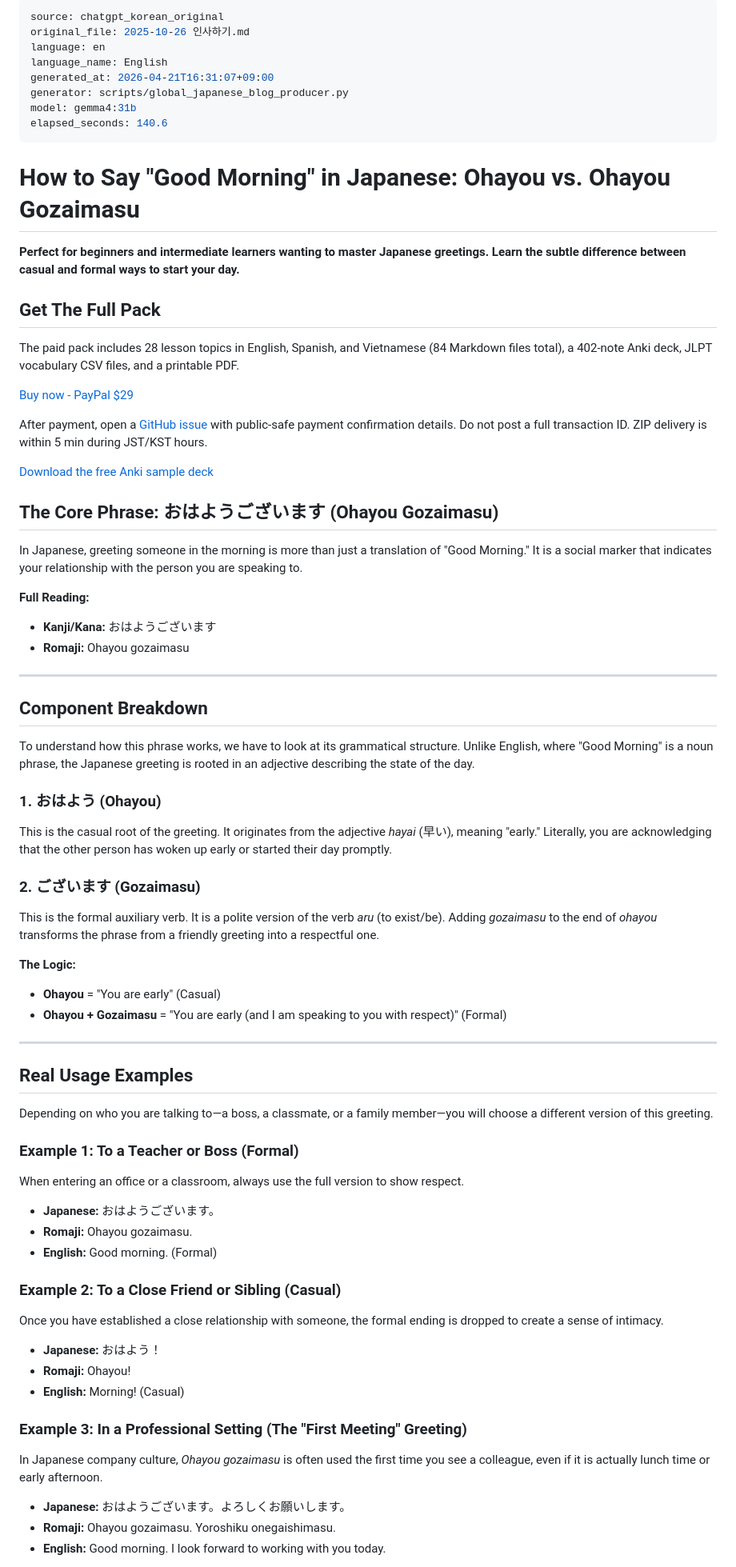
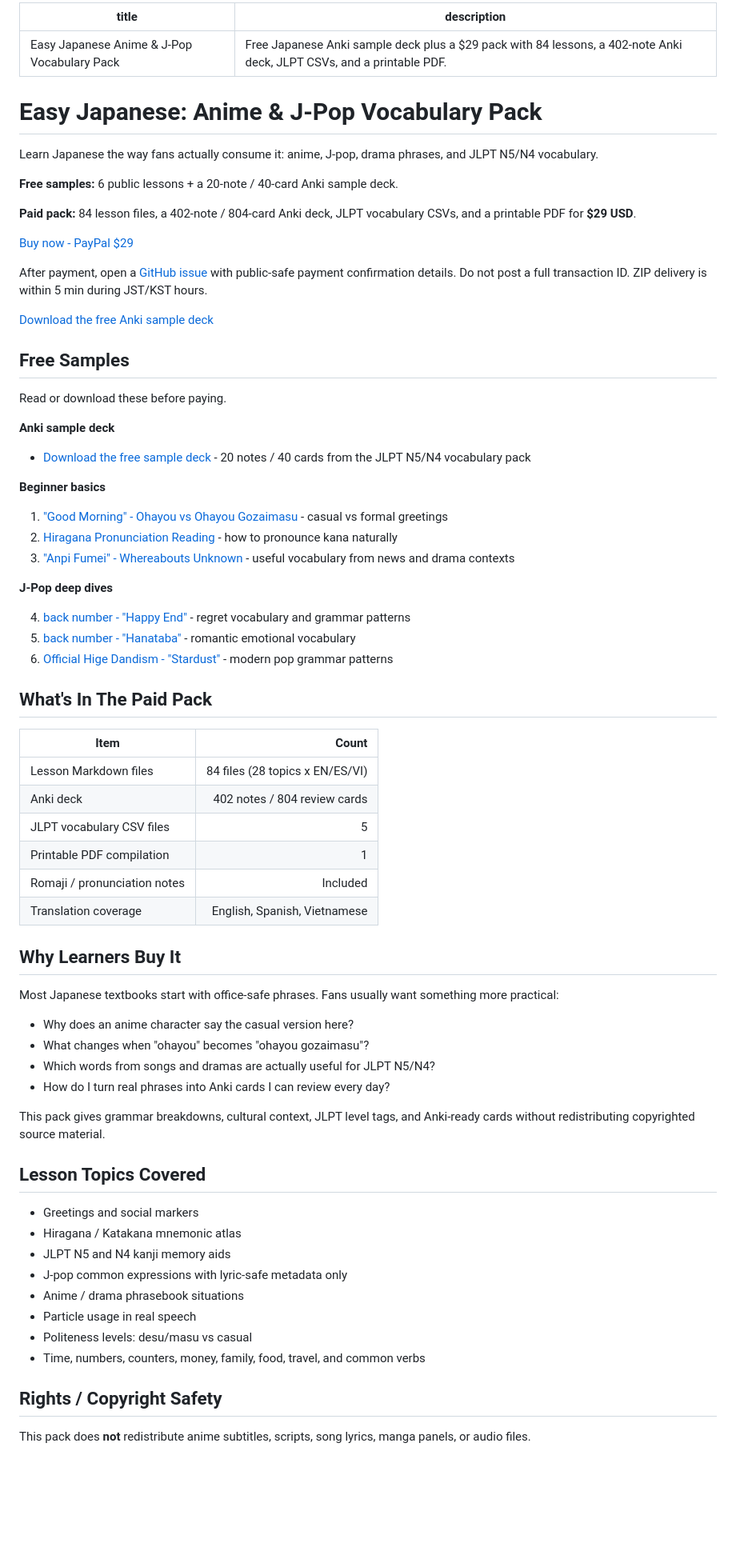
Before and after one commit to duct-tape2/japanese-anki-pack, a Markdown page: index.md, the part around one of its changes. Shown at 80% size. GitHub-like rendering; blank space fills up the shorter version.

Commit message:
Make homepage product-focused

```diff
--- a/index.md
+++ b/index.md
@@ -1,22 +1,15 @@
 ---
-source: chatgpt_korean_original
-original_file: 2025-10-26 인사하기.md
-language: en
-language_name: English
-generated_at: 2026-04-21T16:31:07+09:00
-generator: scripts/global_japanese_blog_producer.py
-model: gemma4:31b
-elapsed_seconds: 140.6
+title: Easy Japanese Anime & J-Pop Vocabulary Pack
+description: Free Japanese Anki sample deck plus a $29 pack with 84 lessons, a 402-note Anki deck, JLPT CSVs, and a printable PDF.
 ---
 
-# How to Say "Good Morning" in Japanese: Ohayou vs. Ohayou Gozaimasu
+# Easy Japanese: Anime & J-Pop Vocabulary Pack
 
-**Perfect for beginners and intermediate learners wanting to master Japanese greetings.**
-**Learn the subtle difference between casual and formal ways to start your day.**
+Learn Japanese the way fans actually consume it: anime, J-pop, drama phrases, and JLPT N5/N4 vocabulary.
 
-## Get The Full Pack
+**Free samples:** 6 public lessons + a 20-note / 40-card Anki sample deck.
 
-The paid pack includes 28 lesson topics in English, Spanish, and Vietnamese (84 Markdown files total), a 402-note Anki deck, JLPT vocabulary CSV files, and a printable PDF.
+**Paid pack:** 84 lesson files, a 402-note / 804-card Anki deck, JLPT vocabulary CSVs, and a printable PDF for **$29 USD**.
 
 [Buy now - PayPal $29](https://www.paypal.me/sks7178/29)
 
@@ -24,54 +17,60 @@ After payment, open a [GitHub issue](https://github.com/duct-tape2/japanese-anki
 
 [Download the free Anki sample deck](samples/easy-japanese-sample.apkg)
 
-## The Core Phrase: おはようございます (Ohayou Gozaimasu)
+## Free Samples
 
-In Japanese, greeting someone in the morning is more than just a translation of "Good Morning." It is a social marker that indicates your relationship with the person you are speaking to.
+Read or download these before paying.
 
-**Full Reading:**
-*   **Kanji/Kana:** おはようございます
-*   **Romaji:** Ohayou gozaimasu
+**Anki sample deck**
 
----
+- [Download the free sample deck](samples/easy-japanese-sample.apkg) - 20 notes / 40 cards from the JLPT N5/N4 vocabulary pack
 
-## Component Breakdown
+**Beginner basics**
 
-To understand how this phrase works, we have to look at its grammatical structure. Unlike English, where "Good Morning" is a noun phrase, the Japanese greeting is rooted in an adjective describing the state of the day.
+1. ["Good Morning" - Ohayou vs Ohayou Gozaimasu](samples/01-greetings-ohayou.md) - casual vs formal greetings
+2. [Hiragana Pronunciation Reading](samples/02-hiragana-pronunciation.md) - how to pronounce kana naturally
+3. ["Anpi Fumei" - Whereabouts Unknown](samples/03-anpiufumei-meaning.md) - useful vocabulary from news and drama contexts
 
-### 1. おはよう (Ohayou)
-This is the casual root of the greeting. It originates from the adjective *hayai* (早い), meaning "early." Literally, you are acknowledging that the other person has woken up early or started their day promptly.
+**J-Pop deep dives**
 
-### 2. ございます (Gozaimasu)
-This is the formal auxiliary verb. It is a polite version of the verb *aru* (to exist/be). Adding *gozaimasu* to the end of *ohayou* transforms the phrase from a friendly greeting into a respectful one.
+4. [back number - "Happy End"](samples/04-jpop-back-number-happy-end.md) - regret vocabulary and grammar patterns
+5. [back number - "Hanataba"](samples/05-jpop-back-number-hanabata.md) - romantic emotional vocabulary
+6. [Official Hige Dandism - "Stardust"](samples/06-jpop-higedan-stardust.md) - modern pop grammar patterns
 
-**The Logic:**
-*   **Ohayou** = "You are early" (Casual)
-*   **Ohayou + Gozaimasu** = "You are early (and I am speaking to you with respect)" (Formal)
+## What's In The Paid Pack
 
----
+| Item | Count |
+|---|---:|
+| Lesson Markdown files | 84 files (28 topics x EN/ES/VI) |
+| Anki deck | 402 notes / 804 review cards |
+| JLPT vocabulary CSV files | 5 |
+| Printable PDF compilation | 1 |
+| Romaji / pronunciation notes | Included |
+| Translation coverage | English, Spanish, Vietnamese |
 
-## Real Usage Examples
+## Why Learners Buy It
 
-Depending on who you are talking to—a boss, a classmate, or a family member—you will choose a different version of this greeting.
+Most Japanese textbooks start with office-safe phrases. Fans usually want something more practical:
 
-### Example 1: To a Teacher or Boss (Formal)
-When entering an office or a classroom, always use the full version to show respect.
+- Why does an anime character say the casual version here?
+- What changes when "ohayou" becomes "ohayou gozaimasu"?
+- Which words from songs and dramas are actually useful for JLPT N5/N4?
+- How do I turn real phrases into Anki cards I can review every day?
 
-*   **Japanese:** おはようございます。
-*   **Romaji:** Ohayou gozaimasu.
-*   **English:** Good morning. (Formal)
+This pack gives grammar breakdowns, cultural context, JLPT level tags, and Anki-ready cards without redistributing copyrighted source material.
 
-### Example 2: To a Close Friend or Sibling (Casual)
-Once you have established a close relationship with someone, the formal ending is dropped to create a sense of intimacy.
+## Lesson Topics Covered
 
-*   **Japanese:** おはよう！
-*   **Romaji:** Ohayou!
-*   **English:** Morning! (Casual)
+- Greetings and social markers
+- Hiragana / Katakana mnemonic atlas
+- JLPT N5 and N4 kanji memory aids
+- J-pop common expressions with lyric-safe metadata only
+- Anime / drama phrasebook situations
+- Particle usage in real speech
+- Politeness levels: desu/masu vs casual
+- Time, numbers, counters, money, family, food, travel, and common verbs
 
-### Example 3: In a Professional Setting (The "First Meeting" Greeting)
-In Japanese company culture, *Ohayou gozaimasu* is often used the first time you see a colleague, even if it is actually lunch time or early afternoon.
+## Rights / Copyright Safety
 
-*   **Japanese:** おはようございます。よろしくお願いします。
-*   **Romaji:** Ohayou gozaimasu. Yoroshiku onegaishimasu.
-*   **English:** Good morning. I look forward to working with you today.
+This pack does **not** redistribute anime subtitles, scripts, song lyrics, manga panels, or audio files.
 
```
Also changed, not shown: other parts of index.md (+35 -19 lines).
